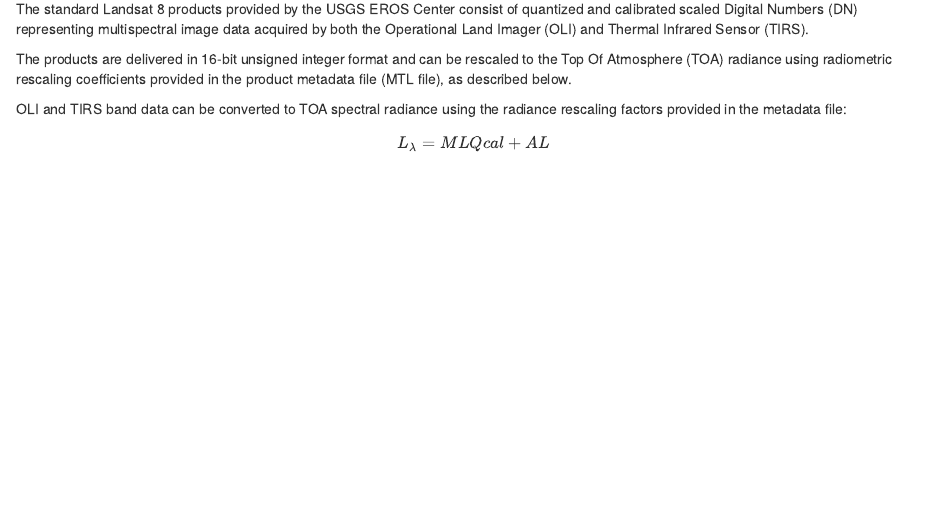
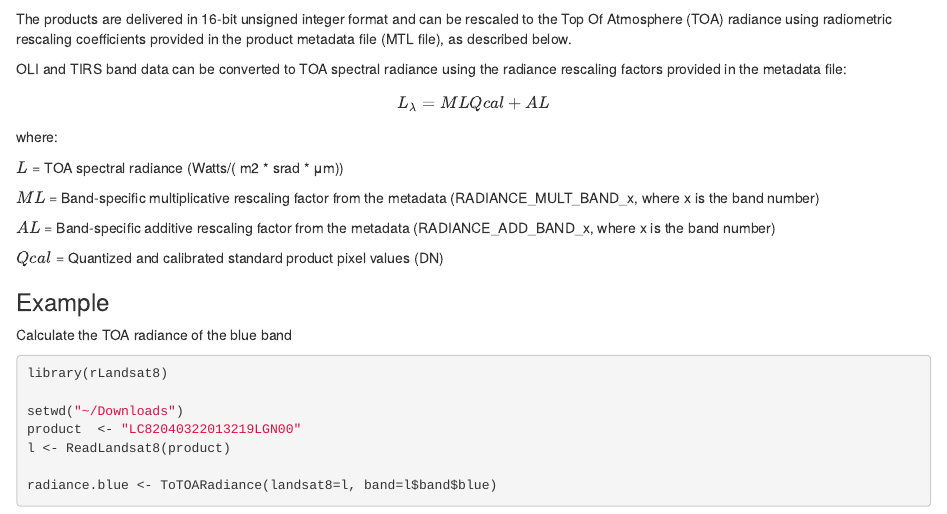
Before and after one commit to Terradue/rLandsat8, an R Markdown document (src/main/doc/section3/toarad.Rmd): the page in a window 1100 px wide, from its top. Rendered offline with R 4.5, knitr and Pandoc, with nearby package versions.

Commit message:
Update toarad.Rmd

````diff
--- a/src/main/doc/section3/toarad.Rmd
+++ b/src/main/doc/section3/toarad.Rmd
@@ -5,3 +5,27 @@
 OLI and TIRS band data can be converted to TOA spectral radiance using the radiance rescaling factors provided in the metadata file:
 
 $${ L }_{ \lambda  }={ M }{ L }{ Q }{ cal }+{ A }{ L }$$
+
+where:
+
+\\( { L }_{ \lambda  } \\) = TOA spectral radiance (Watts/( m2 * srad * μm))
+
+\\( { M }{ L } \\) = Band-specific multiplicative rescaling factor from the metadata (RADIANCE_MULT_BAND_x, where x is the band number)
+
+\\( { A }{ L } \\) = Band-specific additive rescaling factor from the metadata (RADIANCE_ADD_BAND_x, where x is the band number)
+
+\\( { Q }{ cal } \\) = Quantized and calibrated standard product pixel values (DN)
+
+### Example
+
+Calculate the TOA radiance of the blue band
+
+```coffee
+library(rLandsat8)
+
+setwd("~/Downloads")
+product  <- "LC82040322013219LGN00"
+l <- ReadLandsat8(product)
+
+radiance.blue <- ToTOARadiance(landsat8=l, band=l$band$blue)
+```
````
